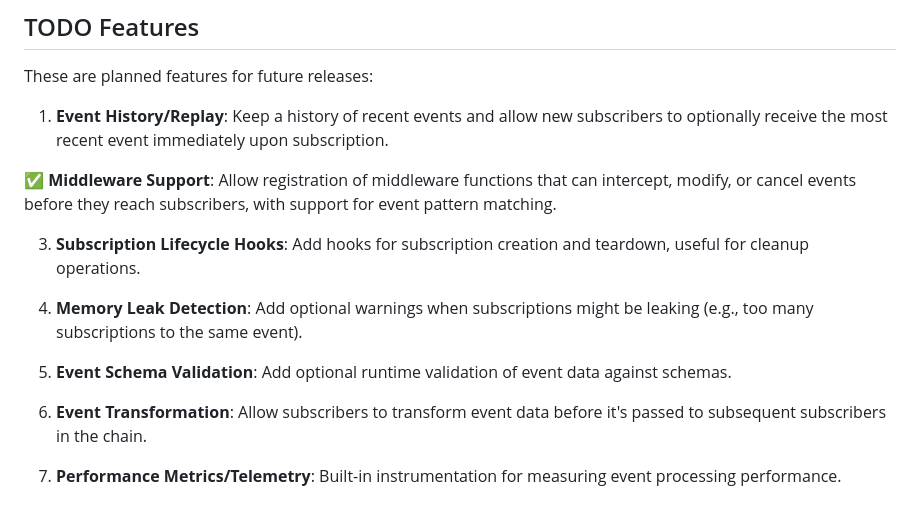
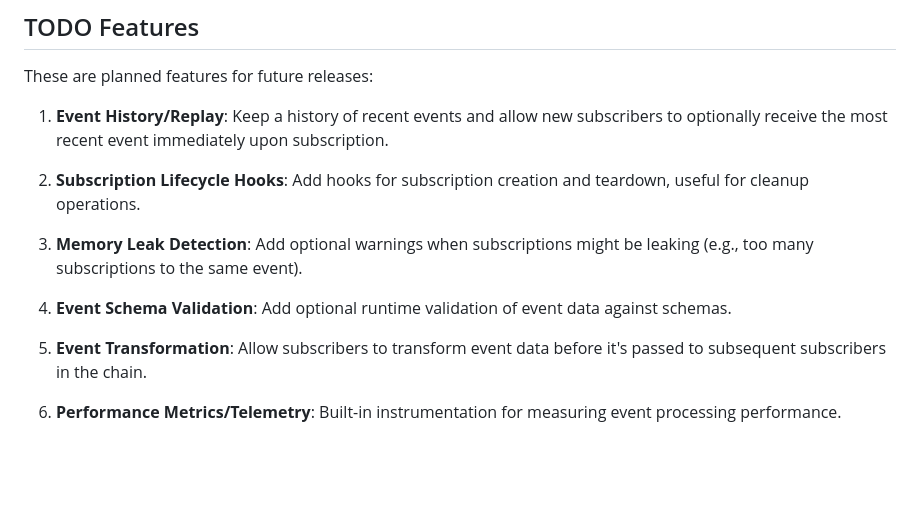
Before and after one commit to jcfigueiredo/evem, a Markdown page: README.md, the part around the change. Rendered like a GitHub page; blank space fills up the shorter version.

```diff
--- a/README.md
+++ b/README.md
@@ -1075,14 +1075,12 @@ These are planned features for future releases:
 
 1. **Event History/Replay**: Keep a history of recent events and allow new subscribers to optionally receive the most recent event immediately upon subscription.
 
-✅ **Middleware Support**: Allow registration of middleware functions that can intercept, modify, or cancel events before they reach subscribers, with support for event pattern matching.
+2. **Subscription Lifecycle Hooks**: Add hooks for subscription creation and teardown, useful for cleanup operations.
 
-3. **Subscription Lifecycle Hooks**: Add hooks for subscription creation and teardown, useful for cleanup operations.
+3. **Memory Leak Detection**: Add optional warnings when subscriptions might be leaking (e.g., too many subscriptions to the same event).
 
-4. **Memory Leak Detection**: Add optional warnings when subscriptions might be leaking (e.g., too many subscriptions to the same event).
+4. **Event Schema Validation**: Add optional runtime validation of event data against schemas.
 
-5. **Event Schema Validation**: Add optional runtime validation of event data against schemas.
+5. **Event Transformation**: Allow subscribers to transform event data before it's passed to subsequent subscribers in the chain.
 
-6. **Event Transformation**: Allow subscribers to transform event data before it's passed to subsequent subscribers in the chain.
-
-7. **Performance Metrics/Telemetry**: Built-in instrumentation for measuring event processing performance.
+6. **Performance Metrics/Telemetry**: Built-in instrumentation for measuring event processing performance.
```
